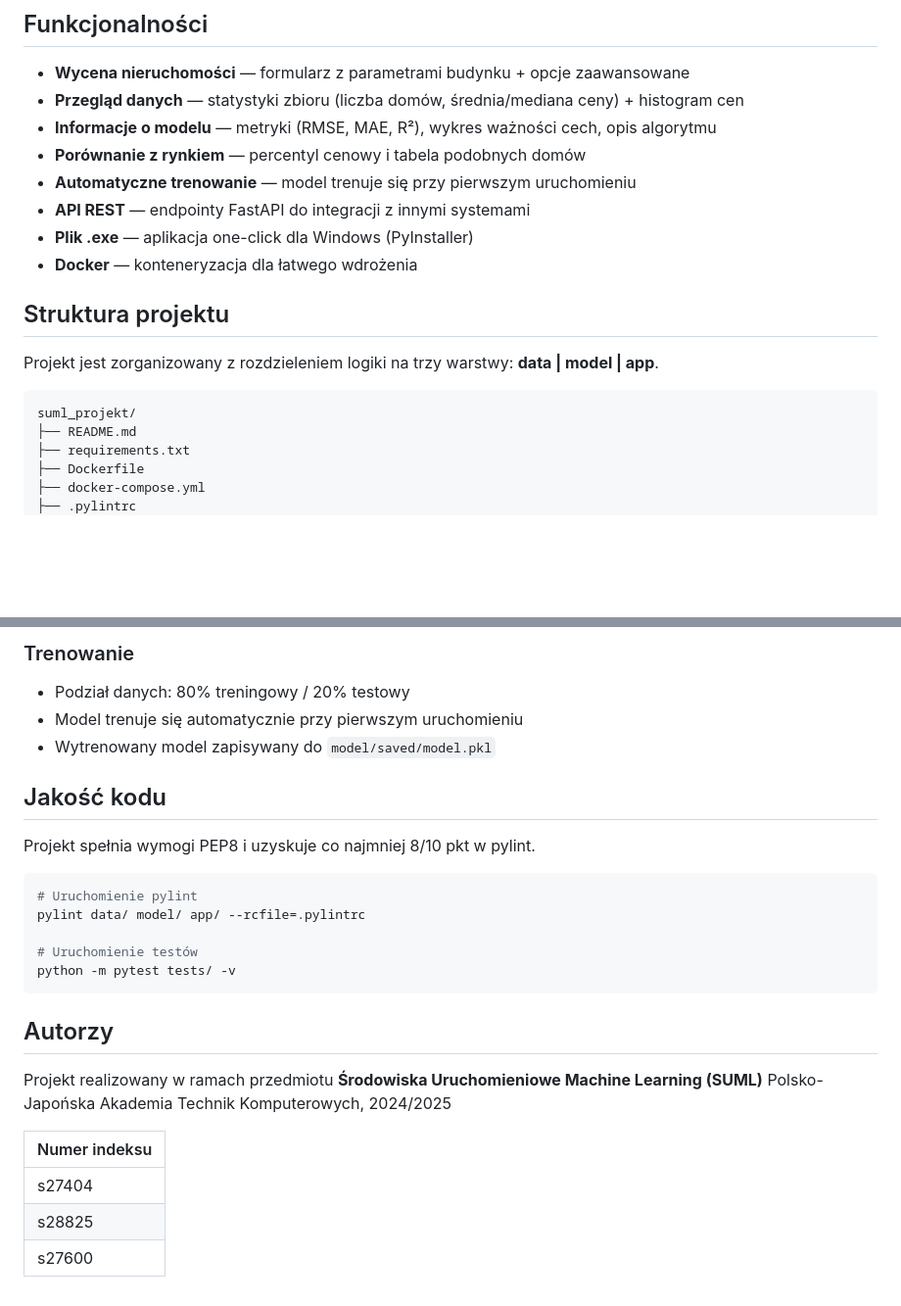
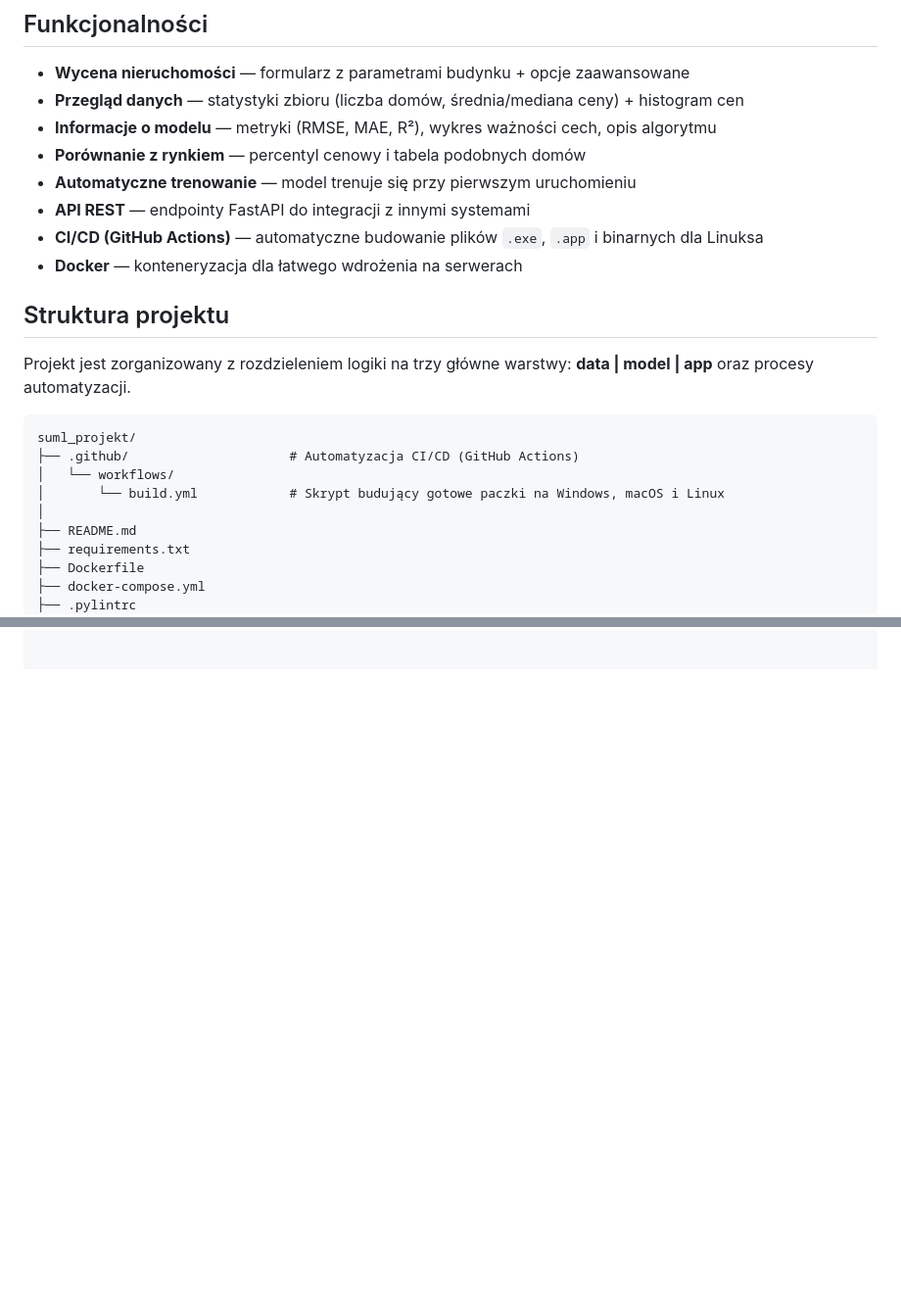
Before and after one commit to Albertjurkowski/suml_projekt, a Markdown page: README.md, 2 parts joined by grey strips. Shown at 98% size. GitHub-like rendering; blank space fills up the shorter version.

Commit message:
Update README with download options and CI/CD details
Added download instructions and CI/CD information.

````diff
--- a/README.md
+++ b/README.md
@@ -33,15 +45,19 @@ Użytkownik wpisuje w formularz dane o nieruchomości (metraż, jakość, rok bu
 - **Porównanie z rynkiem** — percentyl cenowy i tabela podobnych domów
 - **Automatyczne trenowanie** — model trenuje się przy pierwszym uruchomieniu
 - **API REST** — endpointy FastAPI do integracji z innymi systemami
-- **Plik .exe** — aplikacja one-click dla Windows (PyInstaller)
-- **Docker** — konteneryzacja dla łatwego wdrożenia
+- **CI/CD (GitHub Actions)** — automatyczne budowanie plików `.exe`, `.app` i binarnych dla Linuksa
+- **Docker** — konteneryzacja dla łatwego wdrożenia na serwerach
 
 ## Struktura projektu
 
-Projekt jest zorganizowany z rozdzieleniem logiki na trzy warstwy: **data | model | app**.
+Projekt jest zorganizowany z rozdzieleniem logiki na trzy główne warstwy: **data | model | app** oraz procesy automatyzacji.
 
-```
+```text
 suml_projekt/
+├── .github/                     # Automatyzacja CI/CD (GitHub Actions)
+│   └── workflows/
+│       └── build.yml            # Skrypt budujący gotowe paczki na Windows, macOS i Linux
+│
 ├── README.md
 ├── requirements.txt
 ├── Dockerfile
@@ -229,27 +99,0 @@ Dane surowe → Inżynieria cech → Kodowanie jakości → [Imputacja + Standar
-### Trenowanie
-- Podział danych: 80% treningowy / 20% testowy
-- Model trenuje się automatycznie przy pierwszym uruchomieniu
-- Wytrenowany model zapisywany do `model/saved/model.pkl`
-
-## Jakość kodu
-
-Projekt spełnia wymogi PEP8 i uzyskuje co najmniej 8/10 pkt w pylint.
-
-```bash
-# Uruchomienie pylint
-pylint data/ model/ app/ --rcfile=.pylintrc
-
-# Uruchomienie testów
-python -m pytest tests/ -v
-```
-
-## Autorzy
-
-Projekt realizowany w ramach przedmiotu **Środowiska Uruchomieniowe Machine Learning (SUML)**
-Polsko-Japońska Akademia Technik Komputerowych, 2024/2025
-
-| Numer indeksu |
-|---------------|
-| s27404        |
-| s28825        |
-| s27600        |
````
Also changed, not shown: other parts of README.md (+13 -146 lines).
